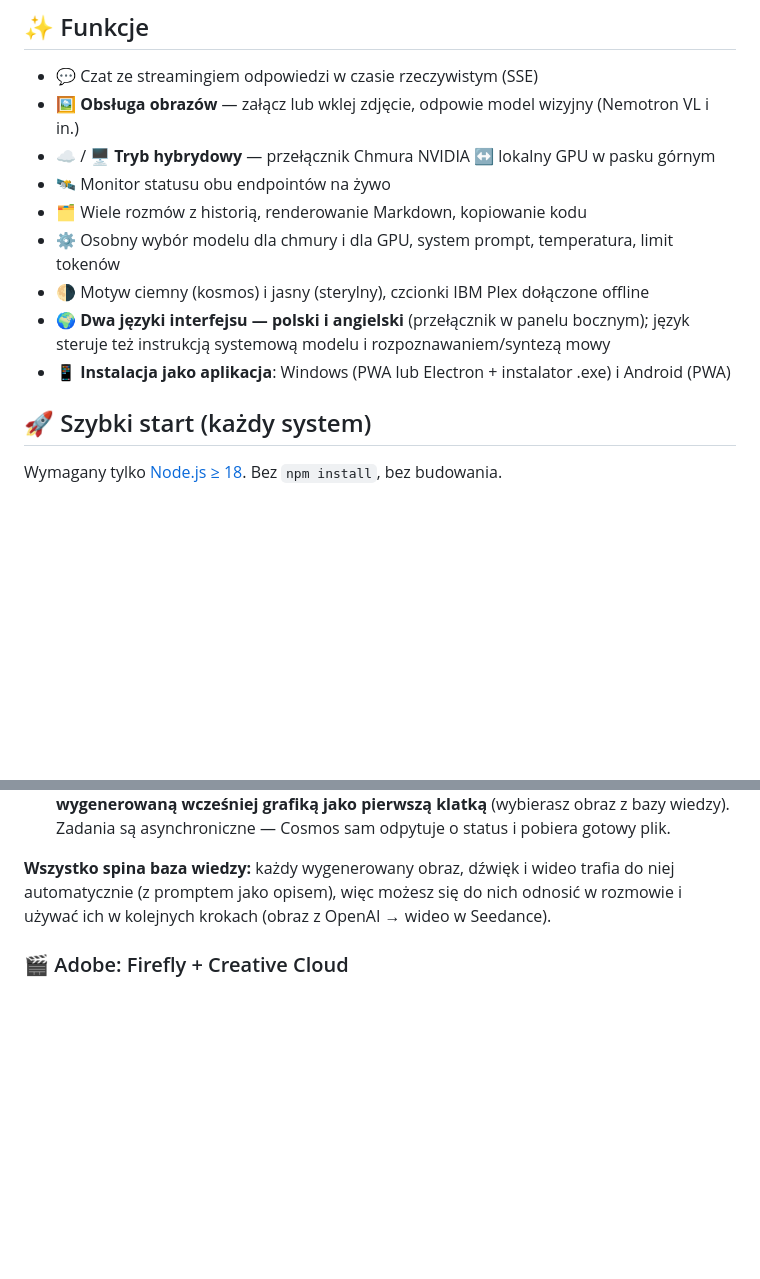
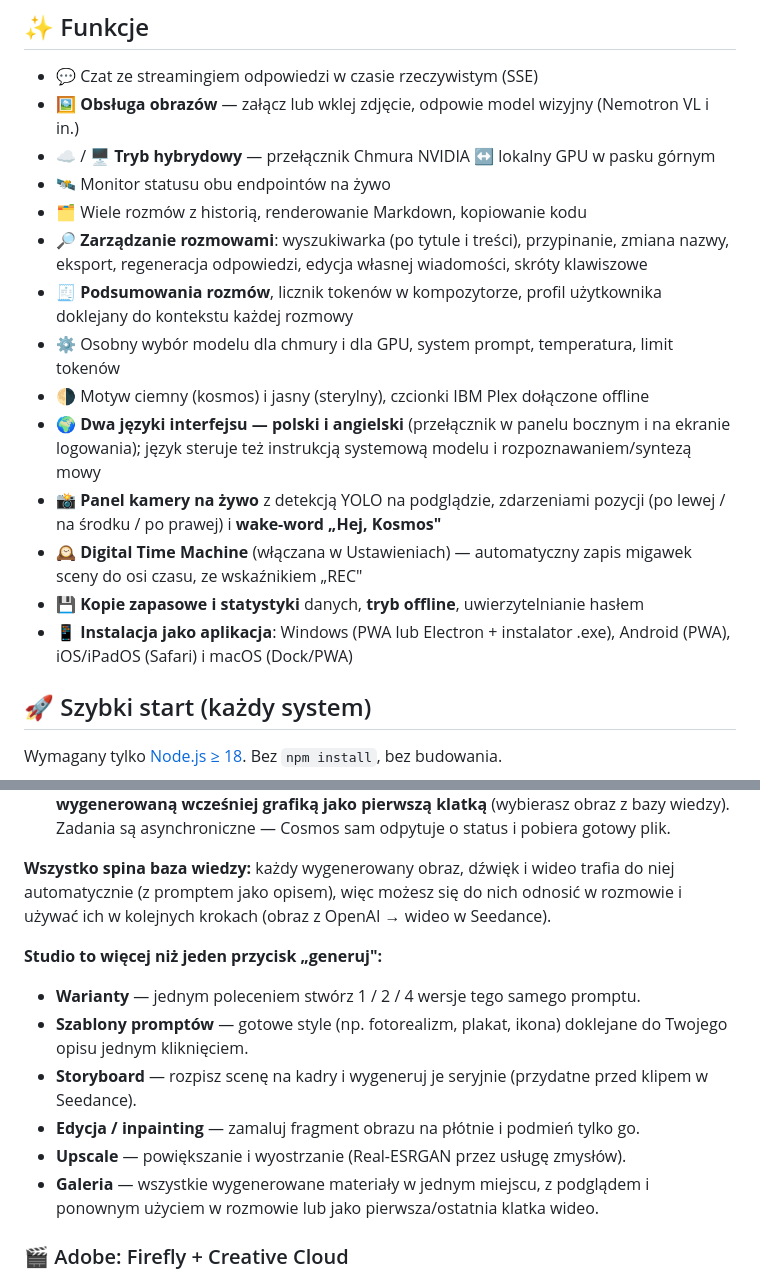
Before and after one commit to Marcin1000/Cosmos, a Markdown page: README.md, 2 parts joined by grey strips. GitHub-like rendering; blank space fills up the shorter version.

Commit message:
Docs: bring README + tutorial feature lists up to date with batches 1–6
Enumerate conversation UX (search/pin/rename/export/regenerate/edit),
profile/summaries/token meter, live camera panel + wake word, Digital
Time Machine toggle, backups/stats/offline, and the full Studio toolset
(variants, templates, storyboard, inpainting, upscale, gallery).

Co-Authored-By: Claude Opus 4.8 <noreply@anthropic.com>
Claude-Session: https://claude.ai/code/session_01H2HdYp4j6s4tyQSxpYBd9U

```diff
--- a/README.md
+++ b/README.md
@@ -23,11 +23,22 @@ GPU (np. RTX 3080) oraz przez chmurę NVIDIA — przełączasz jednym kliknięci
 - ☁️ / 🖥️ **Tryb hybrydowy** — przełącznik Chmura NVIDIA ↔ lokalny GPU w pasku górnym
 - 🛰️ Monitor statusu obu endpointów na żywo
 - 🗂️ Wiele rozmów z historią, renderowanie Markdown, kopiowanie kodu
+- 🔎 **Zarządzanie rozmowami**: wyszukiwarka (po tytule i treści), przypinanie, zmiana
+  nazwy, eksport, regeneracja odpowiedzi, edycja własnej wiadomości, skróty klawiszowe
+- 🧾 **Podsumowania rozmów**, licznik tokenów w kompozytorze, profil użytkownika
+  doklejany do kontekstu każdej rozmowy
 - ⚙️ Osobny wybór modelu dla chmury i dla GPU, system prompt, temperatura, limit tokenów
 - 🌗 Motyw ciemny (kosmos) i jasny (sterylny), czcionki IBM Plex dołączone offline
-- 🌍 **Dwa języki interfejsu — polski i angielski** (przełącznik w panelu bocznym);
-  język steruje też instrukcją systemową modelu i rozpoznawaniem/syntezą mowy
-- 📱 **Instalacja jako aplikacja**: Windows (PWA lub Electron + instalator .exe) i Android (PWA)
+- 🌍 **Dwa języki interfejsu — polski i angielski** (przełącznik w panelu bocznym
+  i na ekranie logowania); język steruje też instrukcją systemową modelu
+  i rozpoznawaniem/syntezą mowy
+- 📸 **Panel kamery na żywo** z detekcją YOLO na podglądzie, zdarzeniami pozycji
+  (po lewej / na środku / po prawej) i **wake-word „Hej, Kosmos"**
+- 🕰️ **Digital Time Machine** (włączana w Ustawieniach) — automatyczny zapis migawek
+  sceny do osi czasu, ze wskaźnikiem „REC"
+- 💾 **Kopie zapasowe i statystyki** danych, **tryb offline**, uwierzytelnianie hasłem
+- 📱 **Instalacja jako aplikacja**: Windows (PWA lub Electron + instalator .exe),
+  Android (PWA), iOS/iPadOS (Safari) i macOS (Dock/PWA)
 
 ## 🚀 Szybki start (każdy system)
 
@@ -238,6 +249,17 @@ czego użyjesz — środkami ze swoich kont):
 do niej automatycznie (z promptem jako opisem), więc możesz się do nich odnosić
 w rozmowie i używać ich w kolejnych krokach (obraz z OpenAI → wideo w Seedance).
 
+**Studio to więcej niż jeden przycisk „generuj":**
+- **Warianty** — jednym poleceniem stwórz 1 / 2 / 4 wersje tego samego promptu.
+- **Szablony promptów** — gotowe style (np. fotorealizm, plakat, ikona) doklejane
+  do Twojego opisu jednym kliknięciem.
+- **Storyboard** — rozpisz scenę na kadry i wygeneruj je seryjnie (przydatne przed
+  klipem w Seedance).
+- **Edycja / inpainting** — zamaluj fragment obrazu na płótnie i podmień tylko go.
+- **Upscale** — powiększanie i wyostrzanie (Real-ESRGAN przez usługę zmysłów).
+- **Galeria** — wszystkie wygenerowane materiały w jednym miejscu, z podglądem
+  i ponownym użyciem w rozmowie lub jako pierwsza/ostatnia klatka wideo.
+
 ### 🎬 Adobe: Firefly + Creative Cloud
 
 **Adobe Firefly** działa w Studiu jako drugi silnik obrazów (obok OpenAI —
```
Also changed, not shown: docs/START-TUTAJ.md (+22 -0 lines).
